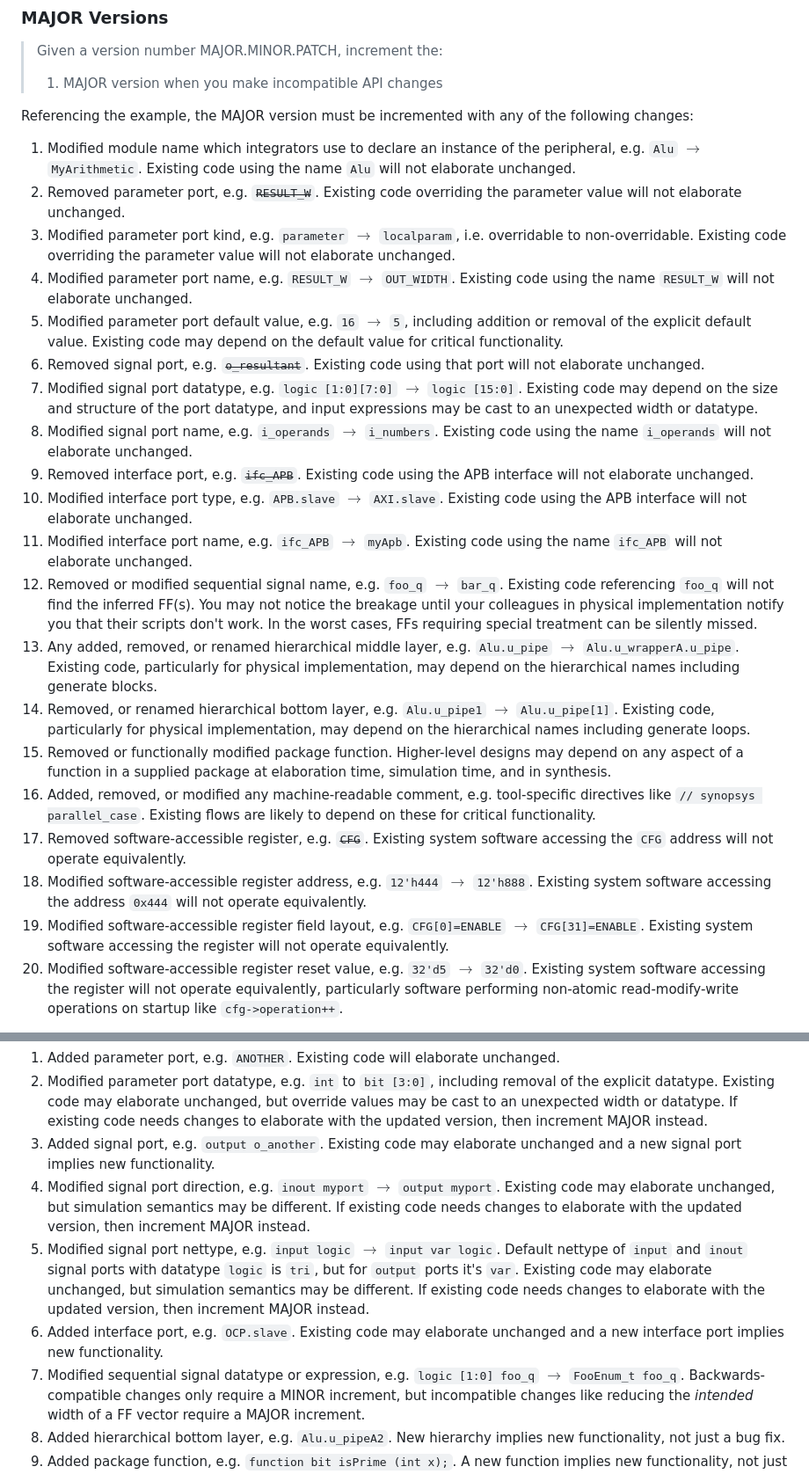
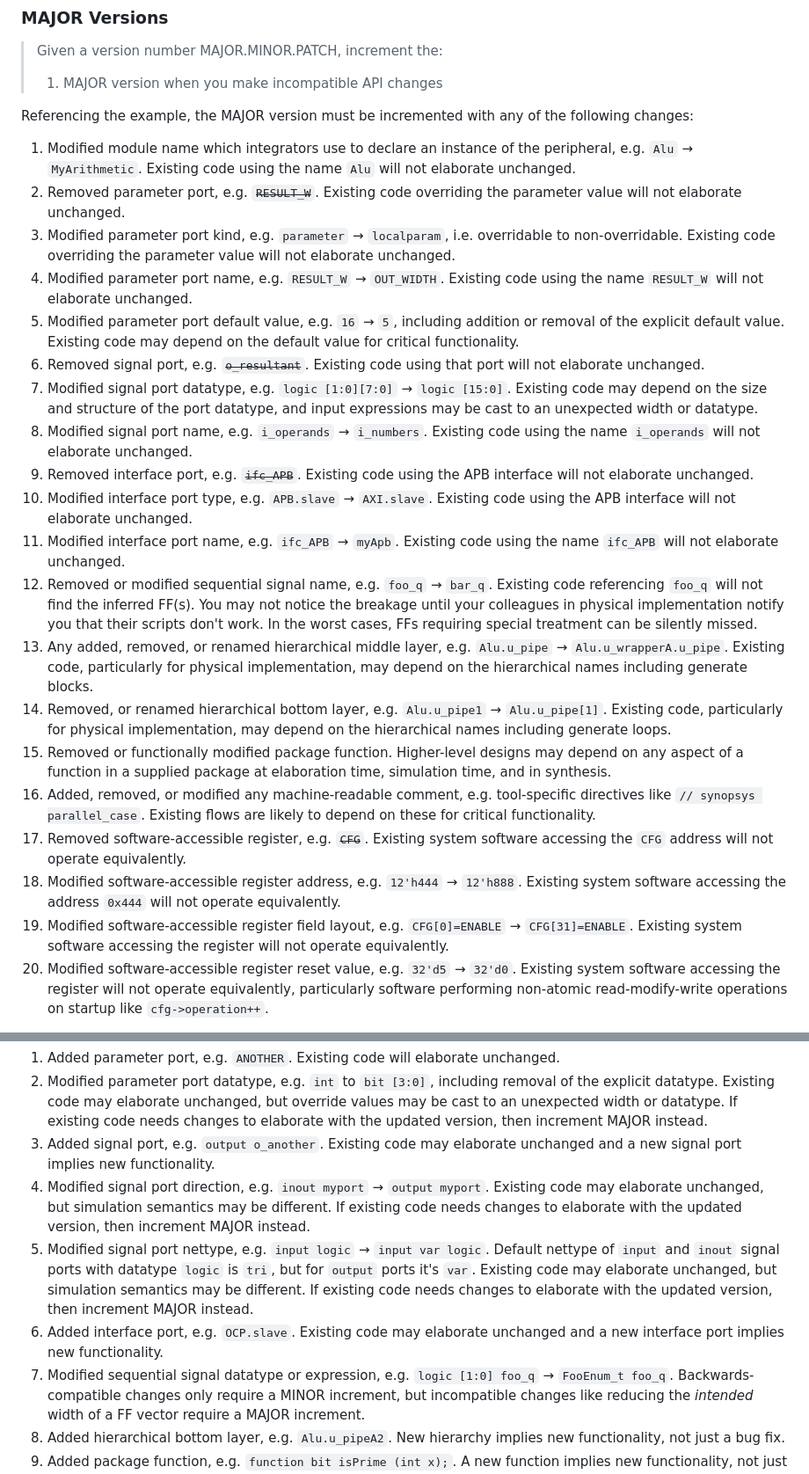
Before and after one commit to DaveMcEwan/SemVerSoC, a Markdown page: SemVerSoC.md, 2 parts joined by grey strips. Shown at 88% size. GitHub-like rendering.

Commit message:
Replace inline math `$\to$` with unicode Rightwards Arrow U+2192.

```diff
--- a/SemVerSoC.md
+++ b/SemVerSoC.md
@@ -184,42 +184,42 @@ Referencing the example, the MAJOR version must be incremented with any of the
 following changes:
 
 1. Modified module name which integrators use to declare an instance of the
-  peripheral, e.g. `Alu` $\to$ `MyArithmetic`.
+  peripheral, e.g. `Alu` → `MyArithmetic`.
   Existing code using the name `Alu` will not elaborate unchanged.
 2. Removed parameter port, e.g. ~~`RESULT_W`~~.
   Existing code overriding the parameter value will not elaborate unchanged.
-3. Modified parameter port kind, e.g. `parameter` $\to$ `localparam`, i.e.
+3. Modified parameter port kind, e.g. `parameter` → `localparam`, i.e.
   overridable to non-overridable.
   Existing code overriding the parameter value will not elaborate unchanged.
-4. Modified parameter port name, e.g. `RESULT_W` $\to$ `OUT_WIDTH`.
+4. Modified parameter port name, e.g. `RESULT_W` → `OUT_WIDTH`.
   Existing code using the name `RESULT_W` will not elaborate unchanged.
-5. Modified parameter port default value, e.g. `16` $\to$ `5`, including
+5. Modified parameter port default value, e.g. `16` → `5`, including
   addition or removal of the explicit default value.
   Existing code may depend on the default value for critical functionality.
 6. Removed signal port, e.g. ~~`o_resultant`~~.
   Existing code using that port will not elaborate unchanged.
-7. Modified signal port datatype, e.g. `logic [1:0][7:0]` $\to$ `logic [15:0]`.
+7. Modified signal port datatype, e.g. `logic [1:0][7:0]` → `logic [15:0]`.
   Existing code may depend on the size and structure of the port datatype, and
   input expressions may be cast to an unexpected width or datatype.
-8. Modified signal port name, e.g. `i_operands` $\to$ `i_numbers`.
+8. Modified signal port name, e.g. `i_operands` → `i_numbers`.
   Existing code using the name `i_operands` will not elaborate unchanged.
 9. Removed interface port, e.g. ~~`ifc_APB`~~.
   Existing code using the APB interface will not elaborate unchanged.
-10. Modified interface port type, e.g. `APB.slave` $\to$ `AXI.slave`.
+10. Modified interface port type, e.g. `APB.slave` → `AXI.slave`.
   Existing code using the APB interface will not elaborate unchanged.
-11. Modified interface port name, e.g. `ifc_APB` $\to$ `myApb`.
+11. Modified interface port name, e.g. `ifc_APB` → `myApb`.
   Existing code using the name `ifc_APB` will not elaborate unchanged.
-12. Removed or modified sequential signal name, e.g. `foo_q` $\to$ `bar_q`.
+12. Removed or modified sequential signal name, e.g. `foo_q` → `bar_q`.
   Existing code referencing `foo_q` will not find the inferred FF(s).
   You may not notice the breakage until your colleagues in physical
   implementation notify you that their scripts don't work.
   In the worst cases, FFs requiring special treatment can be silently missed.
 13. Any added, removed, or renamed hierarchical middle layer, e.g.
-  `Alu.u_pipe` $\to$ `Alu.u_wrapperA.u_pipe`.
+  `Alu.u_pipe` → `Alu.u_wrapperA.u_pipe`.
   Existing code, particularly for physical implementation, may depend on the
   hierarchical names including generate blocks.
 14. Removed, or renamed hierarchical bottom layer, e.g.
-  `Alu.u_pipe1` $\to$ `Alu.u_pipe[1]`.
+  `Alu.u_pipe1` → `Alu.u_pipe[1]`.
   Existing code, particularly for physical implementation, may depend on the
   hierarchical names including generate loops.
 15. Removed or functionally modified package function.
@@ -231,15 +231,15 @@ following changes:
 17. Removed software-accessible register, e.g. ~~`CFG`~~.
   Existing system software accessing the `CFG` address will not operate
   equivalently.
-18. Modified software-accessible register address, e.g. `12'h444` $\to$
+18. Modified software-accessible register address, e.g. `12'h444` →
   `12'h888`.
   Existing system software accessing the address `0x444` will not operate
   equivalently.
 19. Modified software-accessible register field layout, e.g. `CFG[0]=ENABLE`
-  $\to$ `CFG[31]=ENABLE`.
+  → `CFG[31]=ENABLE`.
   Existing system software accessing the register will not operate
   equivalently.
-20. Modified software-accessible register reset value, e.g. `32'd5` $\to$
+20. Modified software-accessible register reset value, e.g. `32'd5` →
   `32'd0`.
   Existing system software accessing the register will not operate
   equivalently, particularly software performing non-atomic read-modify-write
@@ -271,12 +271,12 @@ Where SemVer specifies adding functionality, SoC designs must update
 3. Added signal port, e.g. `output o_another`.
   Existing code may elaborate unchanged and a new signal port implies new
   functionality.
-4. Modified signal port direction, e.g. `inout myport` $\to$ `output myport`.
+4. Modified signal port direction, e.g. `inout myport` → `output myport`.
   Existing code may elaborate unchanged, but simulation semantics may be
   different.
   If existing code needs changes to elaborate with the updated version, then
   increment MAJOR instead.
-5. Modified signal port nettype, e.g. `input logic` $\to$ `input var logic`.
+5. Modified signal port nettype, e.g. `input logic` → `input var logic`.
   Default nettype of `input` and `inout` signal ports with datatype `logic` is
   `tri`, but for `output` ports it's `var`.
   Existing code may elaborate unchanged, but simulation semantics may be
@@ -287,7 +287,7 @@ Where SemVer specifies adding functionality, SoC designs must update
   Existing code may elaborate unchanged and a new interface port implies new
   functionality.
 7. Modified sequential signal datatype or expression, e.g. `logic [1:0] foo_q`
-  $\to$ `FooEnum_t foo_q`.
+  → `FooEnum_t foo_q`.
   Backwards-compatible changes only require a MINOR increment, but incompatible
   changes like reducing the *intended* width of a FF vector require a MAJOR
   increment.
```
Also changed, not shown: other parts of SemVerSoC.md (+3 -3 lines).
